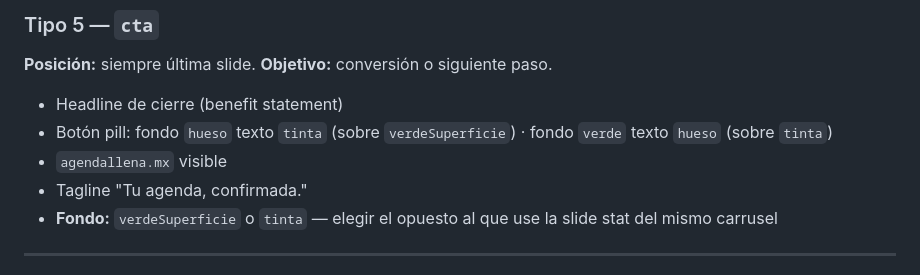
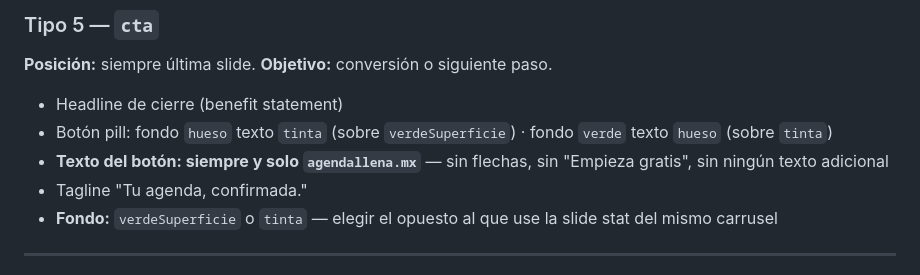
Before and after one commit to eugeniocez/agendallena-mx, a Markdown page: docs/marketing/instagram-carousel-system-prompt.md, the part around the change. Drawn GitHub-style.

Commit message:
fix(docs): estandarizar texto del botón CTA a solo "agendallena.mx"
Co-Authored-By: Claude Sonnet 4.6 <noreply@anthropic.com>

```diff
--- a/docs/marketing/instagram-carousel-system-prompt.md
+++ b/docs/marketing/instagram-carousel-system-prompt.md
@@ -220,7 +220,7 @@ Cada carrusel tiene entre 4 y 8 slides. Asigna el tipo correcto a cada posición
 **Posición:** siempre última slide. **Objetivo:** conversión o siguiente paso.
 - Headline de cierre (benefit statement)
 - Botón pill: fondo `hueso` texto `tinta` (sobre `verdeSuperficie`) · fondo `verde` texto `hueso` (sobre `tinta`)
-- `agendallena.mx` visible
+- **Texto del botón: siempre y solo `agendallena.mx`** — sin flechas, sin "Empieza gratis", sin ningún texto adicional
 - Tagline "Tu agenda, confirmada."
 - **Fondo:** `verdeSuperficie` o `tinta` — elegir el opuesto al que use la slide stat del mismo carrusel
 
```
